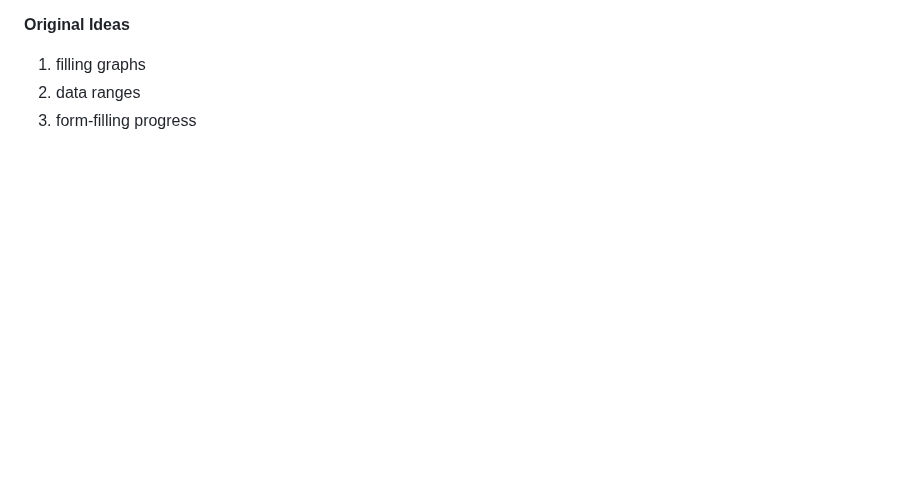
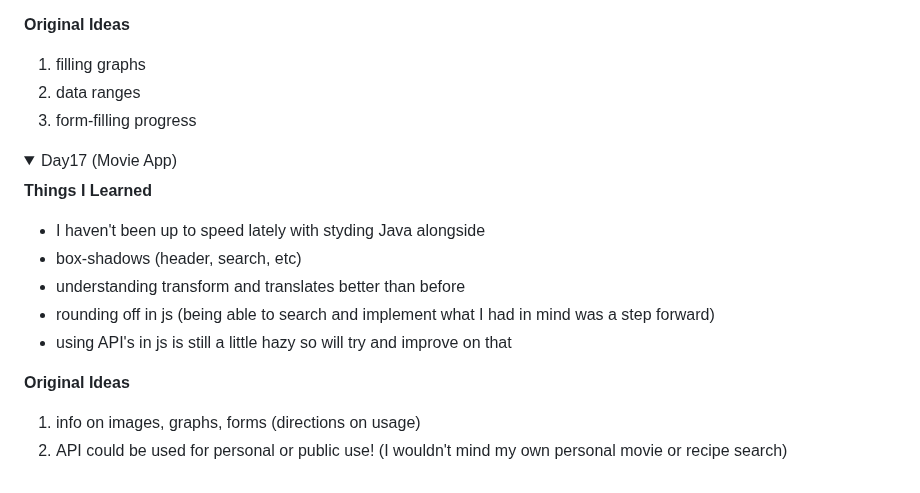
Before and after one commit to Uma1ra/50projects-50days-JavaScript, a Markdown page: README.md, the part around one of its changes. Drawn GitHub-style; folded sections open; blank space fills up the shorter version.

Commit message:
[Finish] 17 Movie App update README for day17

```diff
--- a/README.md
+++ b/README.md
@@ -289,3 +289,18 @@ Referenced Github Repo: https://github.com/bradtraversy/50projects50days
   3. form-filling progress
 
 </details>
+
+<details>
+  <summary>Day17 (Movie App)</summary>
+
+  **Things I Learned**
+  - I haven't been up to speed lately with styding Java alongside
+  - box-shadows (header, search, etc)
+  - understanding transform and translates better than before
+  - rounding off in js (being able to search and implement what I had in mind was a step forward)
+  - using API's in js is still a little hazy so will try and improve on that
+
+  **Original Ideas**
+  1. info on images, graphs, forms (directions on usage)
+  2. API could be used for personal or public use! (I wouldn't mind my own personal movie or recipe search)
+
```
Also changed, not shown: other parts of README.md (+1 -0 lines).
